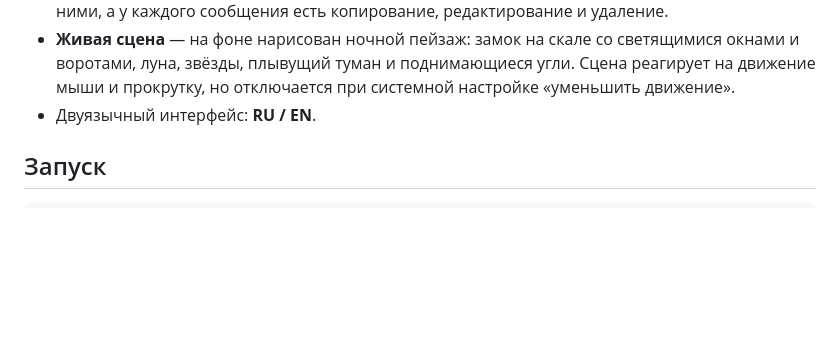
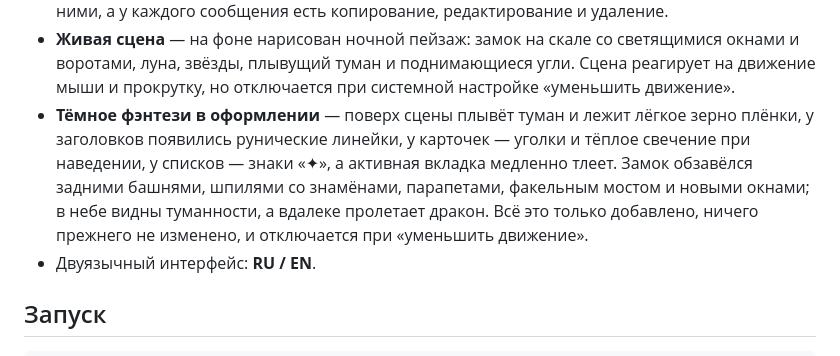
Before and after one commit to grigoriy131112-sketch/deeprealm-site, a Markdown page: README.md, the part around the change. Drawn GitHub-style; blank space fills up the shorter version.

Commit message:
Document the dark-fantasy design layer in AGENTS.md and README
Co-authored-by: openhands <openhands@all-hands.dev>

```diff
--- a/README.md
+++ b/README.md
@@ -16,6 +16,7 @@
 - **Проводник (ИИ)** — чат-справочник: отвечает на вопросы о правилах, лоре, расах, классах и вступлении. Без ролевой игры.
 - **Переписка сохраняется** — все три чата хранятся в браузере (`localStorage`), переживают перезагрузку страницы. Можно вести несколько чатов на каждый раздел, переключаться между ними, а у каждого сообщения есть копирование, редактирование и удаление.
 - **Живая сцена** — на фоне нарисован ночной пейзаж: замок на скале со светящимися окнами и воротами, луна, звёзды, плывущий туман и поднимающиеся угли. Сцена реагирует на движение мыши и прокрутку, но отключается при системной настройке «уменьшить движение».
+- **Тёмное фэнтези в оформлении** — поверх сцены плывёт туман и лежит лёгкое зерно плёнки, у заголовков появились рунические линейки, у карточек — уголки и тёплое свечение при наведении, у списков — знаки «✦», а активная вкладка медленно тлеет. Замок обзавёлся задними башнями, шпилями со знамёнами, парапетами, факельным мостом и новыми окнами; в небе видны туманности, а вдалеке пролетает дракон. Всё это только добавлено, ничего прежнего не изменено, и отключается при «уменьшить движение».
 - Двуязычный интерфейс: **RU / EN**.
 
 ## Запуск
```
Also changed, not shown: AGENTS.md (+25 -0 lines).
